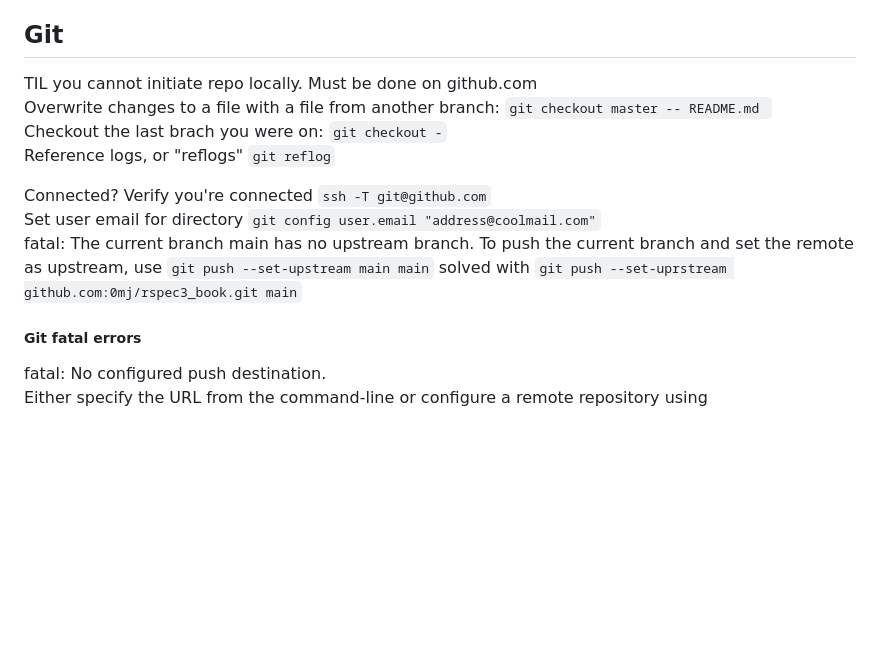
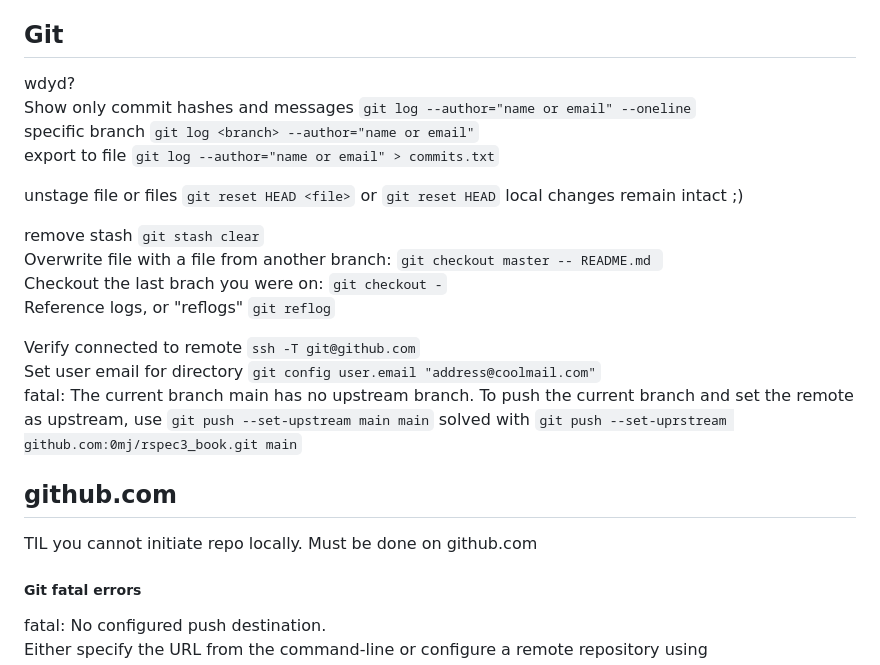
Before and after one commit to 0mj/working-memory, a Markdown page: README.md, the part around the change. GitHub-like rendering; blank space fills up the shorter version.

Commit message:
git command additions

```diff
--- a/README.md
+++ b/README.md
@@ -80,14 +80,28 @@ Reference value on another sheet ='SheetName'!B30
 Read up on functional programming on the github readme project.
 
 ## Git
-TIL you cannot initiate repo locally.  Must be done on github.com
-Overwrite changes to a file with a file from another branch:  `git checkout master -- README.md `
+
+wdyd?
+Show only commit hashes and messages `git log --author="name or email" --oneline`
+specific branch `git log <branch> --author="name or email"`
+export to file `git log --author="name or email" > commits.txt`
+
+unstage file or files `git reset HEAD <file>`  or `git reset HEAD`  local changes remain intact ;)
+
+remove stash `git stash clear`
+Overwrite file with a file from another branch:  `git checkout master -- README.md `
 Checkout the last brach you were on:  `git checkout -`
 Reference logs, or "reflogs" `git reflog`
 
-Connected? Verify you're connected `ssh -T git@github.com`
+Verify connected to remote `ssh -T git@github.com`
 Set user email for directory `git config user.email "address@coolmail.com"`
 fatal: The current branch main has no upstream branch.  To push the current branch and set the remote as upstream, use `git push --set-upstream main main` solved with `git push --set-uprstream github.com:0mj/rspec3_book.git main`
+
+
+
+## github.com
+TIL you cannot initiate repo locally.  Must be done on github.com
+
 ##### Git fatal errors
 
 
```
